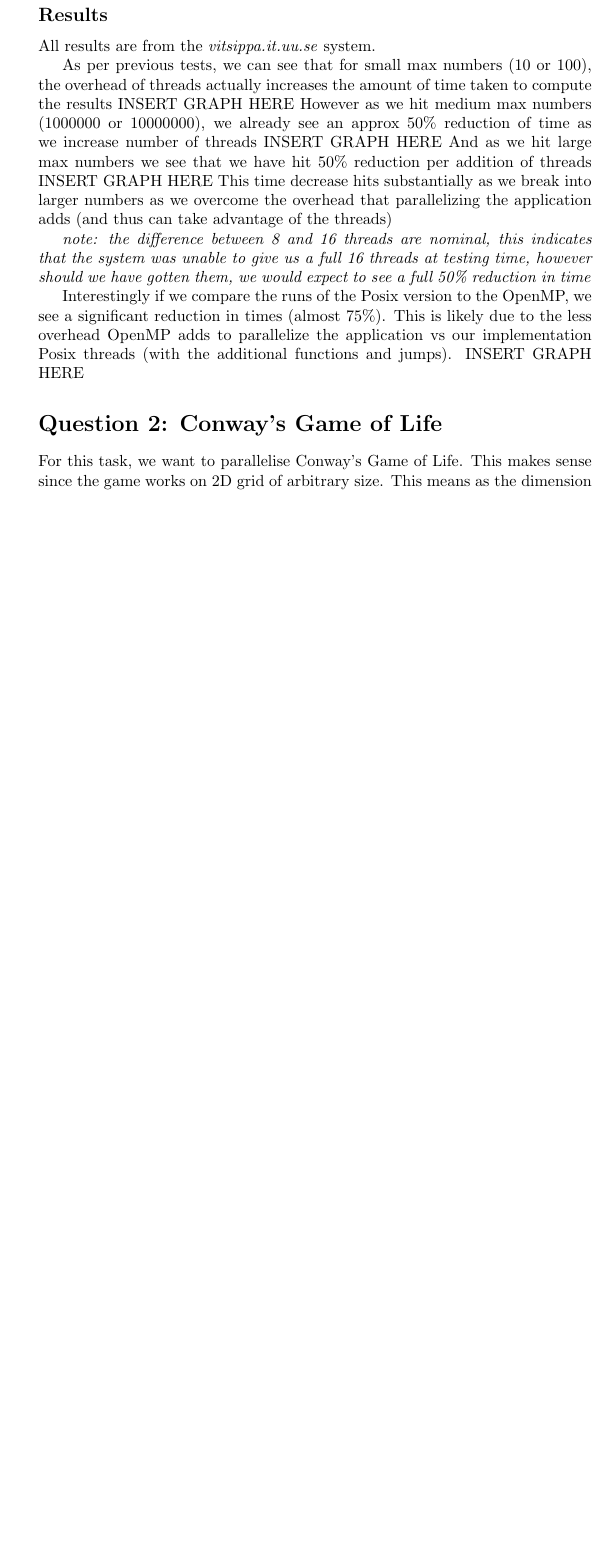
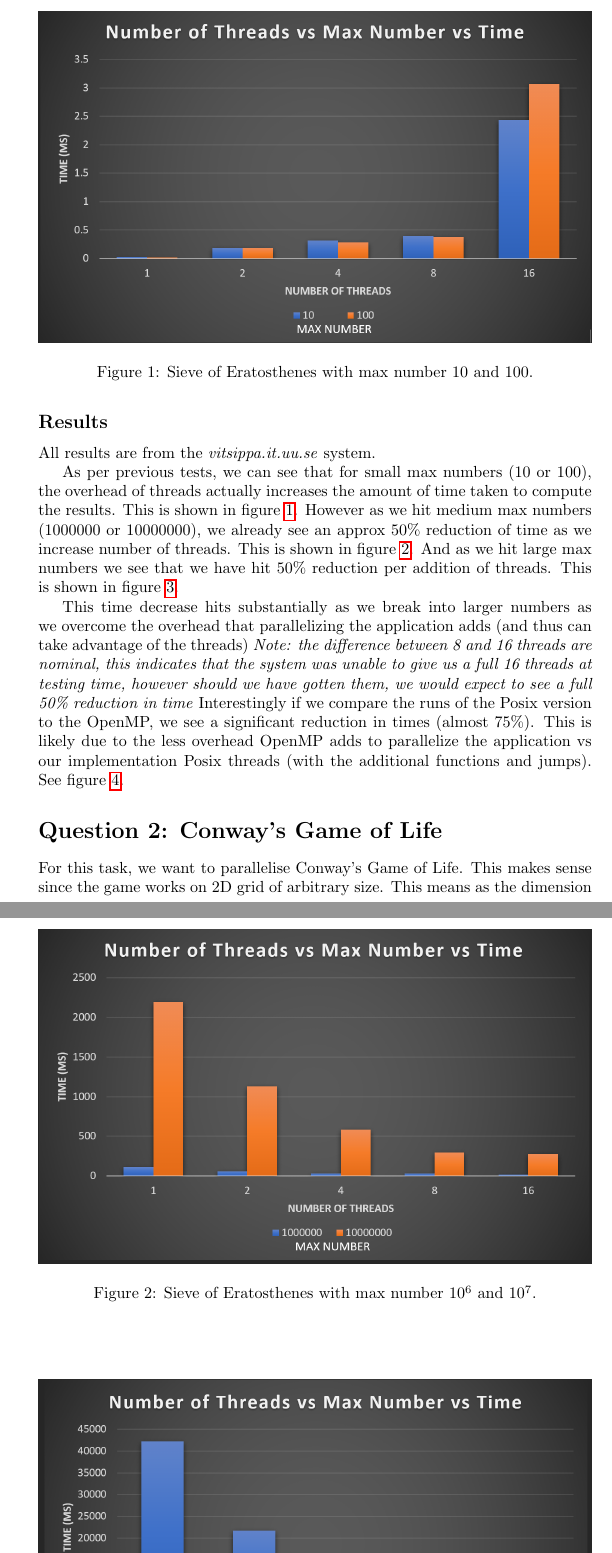
Before and after one commit to bcwein/1DL530-PP, a LaTeX problem sheet (Exercises/Assignment3/Assigment3.tex, which reads Exercises/Assignment3/Sections/Q1.tex): part of page 3 of 10 before the commit and two parts of pages 3 and 4 of 12 after it, the two joined at a grey line, cut at the place of the change, the shorter picture padded with empty space. Compiled offline with pdfLaTeX.

Commit message:
Report ready for review.

```diff
--- a/Exercises/Assignment3/Sections/Q1.tex
+++ b/Exercises/Assignment3/Sections/Q1.tex
@@ -23,9 +23,20 @@ The code is also far safer as it is easier to understand. And the written implem
 \subsection{Results}
 All results are from the \textit{vitsippa.it.uu.se} system.
 
-As per previous tests, we can see that for small max numbers (10 or 100), the overhead of threads actually increases the amount of time taken to compute the results
-{INSERT GRAPH HERE}
-However as we hit medium max numbers (1000000 or 10000000), we already see an approx 50\% reduction of time as we increase number of threads
-{INSERT GRAPH HERE}
-And as we hit large max numbers we see that we have hit 50\% reduction per addition of threads
-{INSERT GRAPH HERE}
+As per previous tests, we can see that for small max numbers (10 or 100), the overhead of threads actually increases the amount of time taken to compute the results.
+This is shown in figure \ref{fig:sieve10100}. However as we hit medium max numbers (1000000 or 10000000), we already see an approx 50\% reduction of time as we increase number of threads.
+This is shown in figure \ref{fig:sieve100000010000000}.
+And as we hit large max numbers we see that we have hit 50\% reduction per addition of threads.
+This is shown in figure \ref{fig:sieve90000000}.
+
+\begin{figure}
+  \centering
+  \includegraphics[width=\linewidth]{Figures/results_small.png}
+  \caption{Sieve of Eratosthenes with max number $10$ and $100$.}
+  \label{fig:sieve10100}
+\end{figure}
+
+\begin{figure}
+  \centering
+  \includegraphics[width=\linewidth]{Figures/results_med.png}
+  \caption{Sieve of Eratosthenes with max number $10^6$ and $10^7$.}
@@ -32,7 +50,8 @@ And as we hit large max numbers we see that we have hit 50\% reduction per addit
+  \label{fig:sieve90000000}
+\end{figure}
+
 This time decrease hits substantially as we break into larger numbers as we overcome the overhead that parallelizing the application adds (and thus can take advantage of the threads)
-
-\textit{note: the difference between 8 and 16 threads are nominal, this indicates that the system was unable to give us a full 16 threads at testing time, however should we have gotten them, we would expect to see a full 50\% reduction in time}
-
+\textit{Note: the difference between 8 and 16 threads are nominal, this indicates that the system was unable to give us a full 16 threads at testing time, however should we have gotten them, we would expect to see a full 50\% reduction in time}
 Interestingly if we compare the runs of the Posix version to the OpenMP, we see a significant reduction in times (almost 75\%).
 This is likely due to the less overhead OpenMP adds to parallelize the application vs our implementation Posix threads (with the additional functions and jumps).
-{INSERT GRAPH HERE}
+See figure \ref{fig:sievePosixVsOpenMp}.
```
Also changed, not shown: Exercises/Assignment3/Sections/Q4.tex (+1 -1 lines), Exercises/Assignment3/Assigment3.pdf, Exercises/Assignment3/Figures/posixVsOpenMP.png (added), Exercises/Assignment3/Figures/results_large.png (added), Exercises/Assignment3/Figures/results_med.png (added), Exercises/Assignment3/Figures/results_small.png (added), Exercises/Assignment3/Sections/Q1.tex (14 more changed lines).
